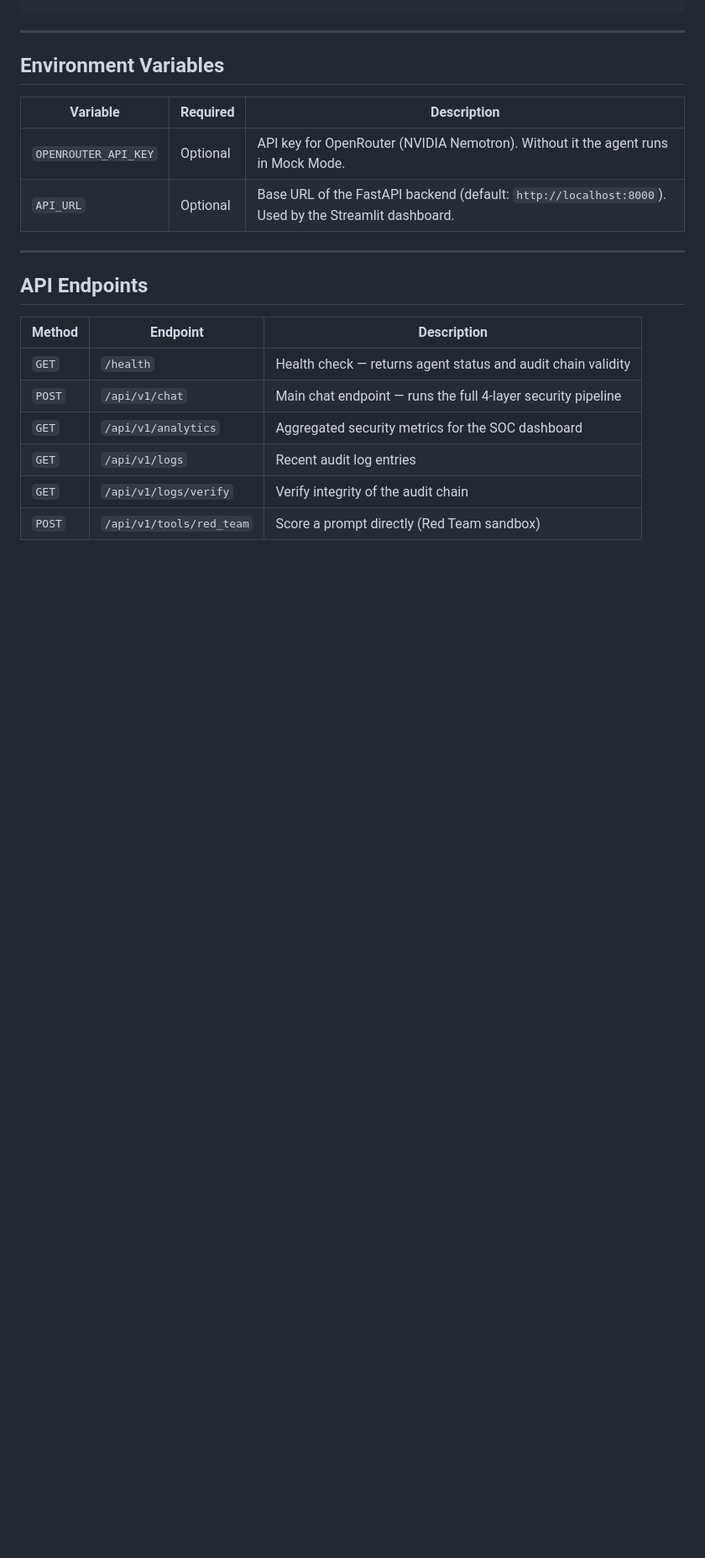
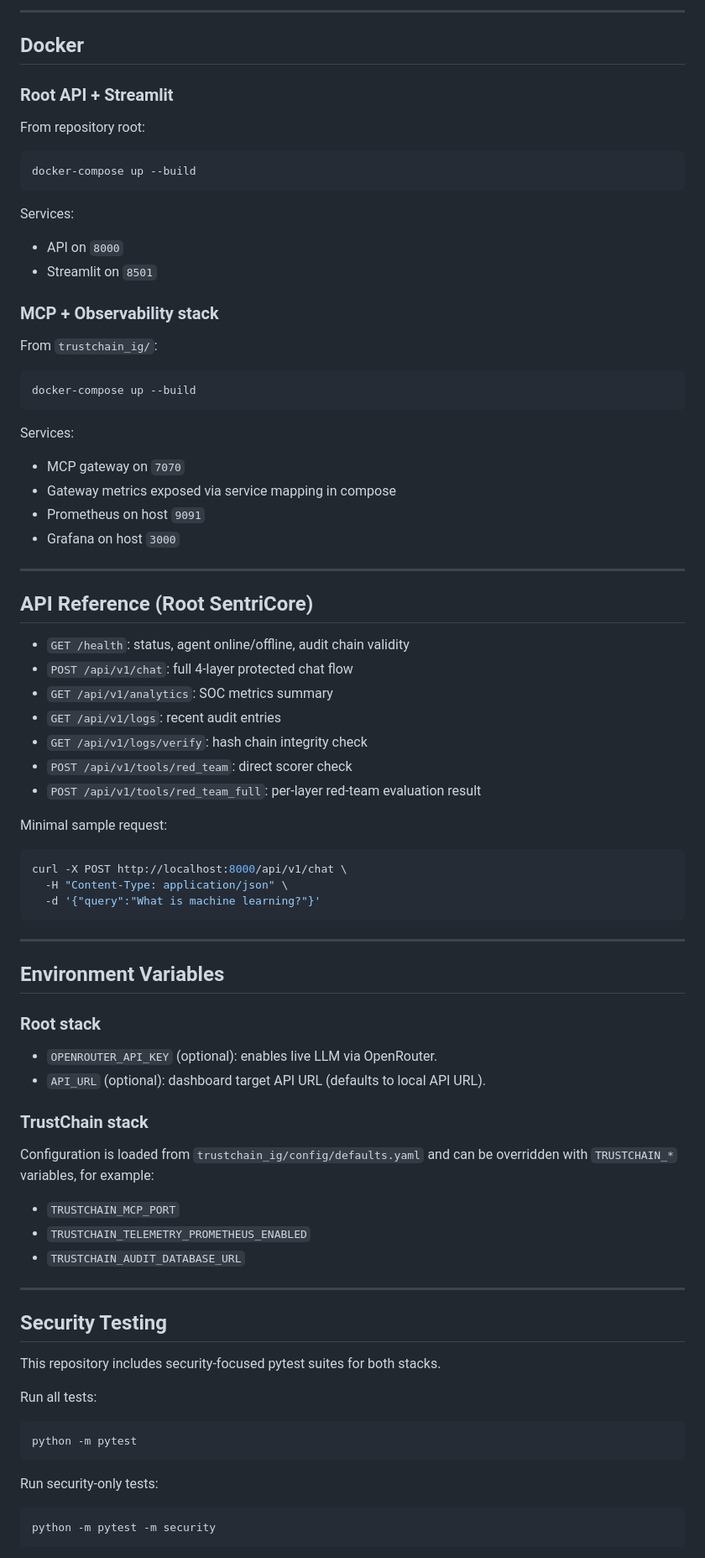
Before and after one commit to Pothan0/DSP, a Markdown page: README.md, the part around one of its changes. Shown at 84% size. Rendered like a GitHub page; blank space fills up the shorter version.

````diff
--- a/README.md
+++ b/README.md
@@ -171,23 +176,87 @@ run.bat
+---
+
+## Docker
+
+### Root API + Streamlit
+
+From repository root:
+
+```bash
+docker-compose up --build
+```
+
+Services:
+
+- API on `8000`
+- Streamlit on `8501`
+
+### MCP + Observability stack
+
+From `trustchain_ig/`:
+
+```bash
+docker-compose up --build
+```
+
+Services:
+
+- MCP gateway on `7070`
+- Gateway metrics exposed via service mapping in compose
+- Prometheus on host `9091`
+- Grafana on host `3000`
+
+---
+
+## API Reference (Root SentriCore)
+
+- `GET /health`: status, agent online/offline, audit chain validity
+- `POST /api/v1/chat`: full 4-layer protected chat flow
+- `GET /api/v1/analytics`: SOC metrics summary
+- `GET /api/v1/logs`: recent audit entries
+- `GET /api/v1/logs/verify`: hash chain integrity check
+- `POST /api/v1/tools/red_team`: direct scorer check
+- `POST /api/v1/tools/red_team_full`: per-layer red-team evaluation result
+
+Minimal sample request:
+
+```bash
+curl -X POST http://localhost:8000/api/v1/chat \
+  -H "Content-Type: application/json" \
+  -d '{"query":"What is machine learning?"}'
 ```
 
 ---
 
 ## Environment Variables
 
-| Variable | Required | Description |
-|---|---|---|
-| `OPENROUTER_API_KEY` | Optional | API key for OpenRouter (NVIDIA Nemotron). Without it the agent runs in Mock Mode. |
-| `API_URL` | Optional | Base URL of the FastAPI backend (default: `http://localhost:8000`). Used by the Streamlit dashboard. |
+### Root stack
+
+- `OPENROUTER_API_KEY` (optional): enables live LLM via OpenRouter.
+- `API_URL` (optional): dashboard target API URL (defaults to local API URL).
+
+### TrustChain stack
+
+Configuration is loaded from `trustchain_ig/config/defaults.yaml` and can be overridden with `TRUSTCHAIN_*` variables, for example:
+
+- `TRUSTCHAIN_MCP_PORT`
+- `TRUSTCHAIN_TELEMETRY_PROMETHEUS_ENABLED`
+- `TRUSTCHAIN_AUDIT_DATABASE_URL`
 
 ---
 
-## API Endpoints
+## Security Testing
 
-| Method | Endpoint | Description |
-|---|---|---|
-| `GET` | `/health` | Health check — returns agent status and audit chain validity |
-| `POST` | `/api/v1/chat` | Main chat endpoint — runs the full 4-layer security pipeline |
-| `GET` | `/api/v1/analytics` | Aggregated security metrics for the SOC dashboard |
-| `GET` | `/api/v1/logs` | Recent audit log entries |
-| `GET` | `/api/v1/logs/verify` | Verify integrity of the audit chain |
-| `POST` | `/api/v1/tools/red_team` | Score a prompt directly (Red Team sandbox) |
+This repository includes security-focused pytest suites for both stacks.
+
+Run all tests:
+
+```bash
+python -m pytest
+```
+
+Run security-only tests:
+
+```bash
+python -m pytest -m security
+```
+
````
Also changed, not shown: other parts of README.md (+160 -121 lines).
